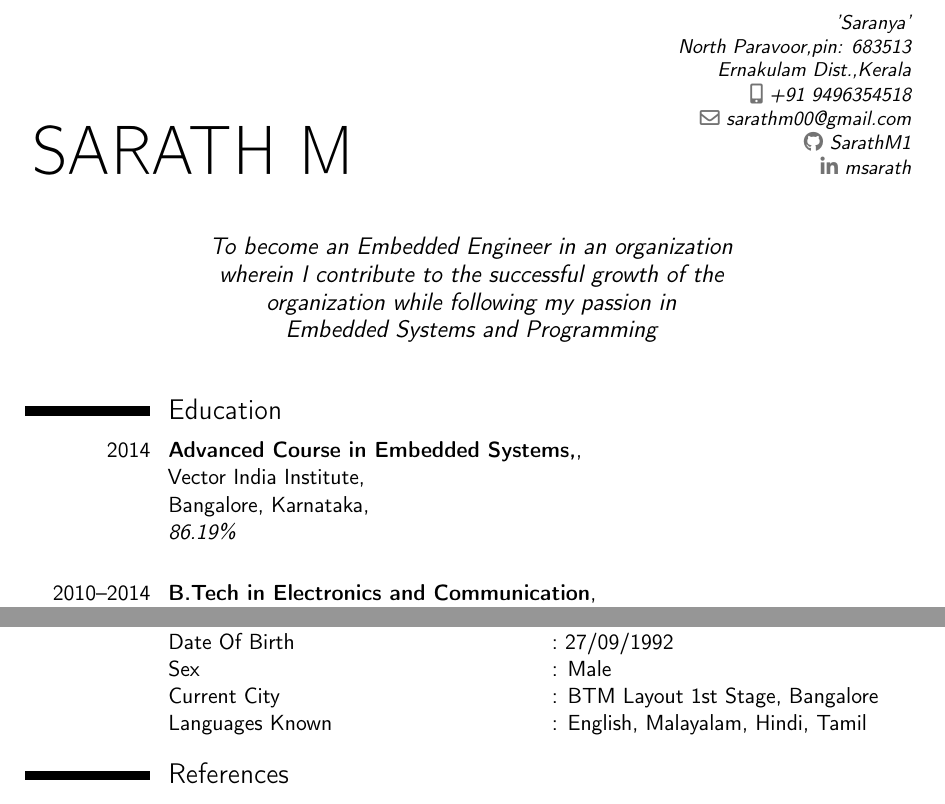
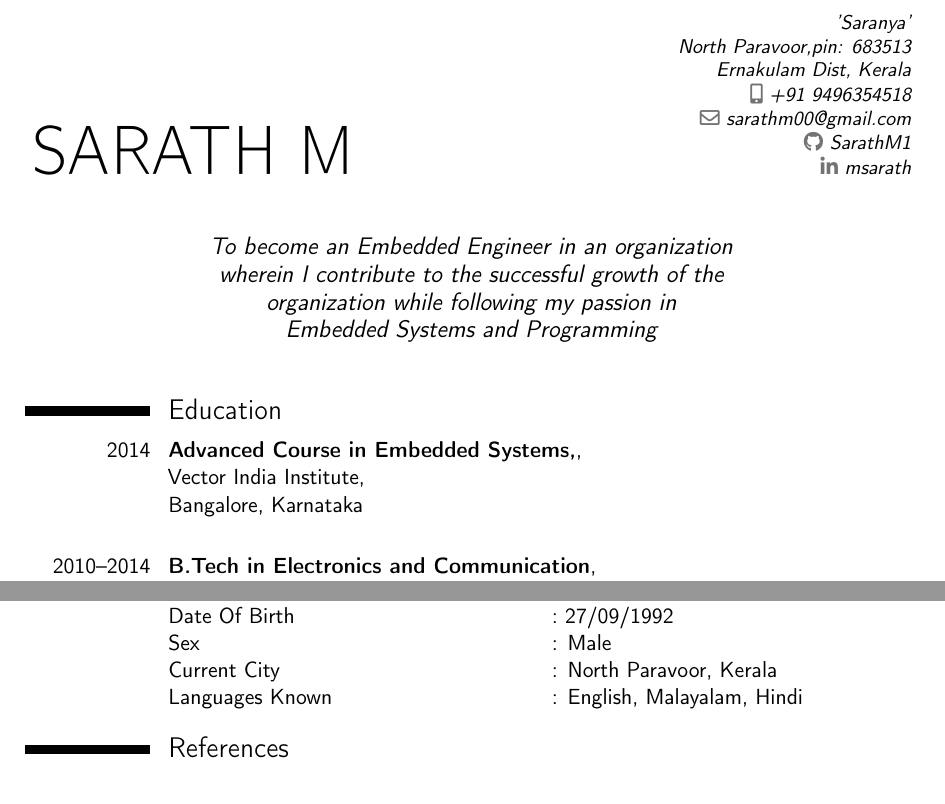
Before and after one commit to SarathM1/Resume, a LaTeX CV (Sarath_Resume.tex): two parts of pages 1 and 3 of 3, joined at a grey line, cut so that both start at the same text. Compiled offline with pdfLaTeX.

Commit message:
Editing . .

```diff
--- a/Sarath_Resume.tex
+++ b/Sarath_Resume.tex
@@ -2,11 +2,11 @@
 		\documentclass[11pt,a4paper,sans]{moderncv}      	% moderncv themes
 		\moderncvstyle{classic}                             % style options are 'casual' (default), 'classic', 'oldstyle' and 'banking'
 		\moderncvcolor{black}
-		%\moderncvicons{awesome}
+		%moderncvicons{awesome}
 		\usepackage[scale=0.75]{geometry}
 		\name{}{SARATH M}
 		%\title{}
-		\address{'Saranya'}{North Paravoor,pin: 683513}{Ernakulam Dist.,Kerala}
+		\address{'Saranya'}{North Paravoor,pin: 683513}{Ernakulam Dist, Kerala}
 
 		\phone[mobile]{+91~9496354518}                   % optional, remove / comment the line if not wanted
 		\email{sarathm00@gmail.com}                               % optional, remove / comment the line if not wanted
@@ -19,7 +19,7 @@
 		\makecvtitle
 
 		\section{Education}
-		\cventry{2014}{Advanced Course in Embedded Systems,}{}{\newline Vector India  Institute,\newline Bangalore, Karnataka}{\newline \textit{86.19\%}}{ }
+		\cventry{2014}{Advanced Course in Embedded Systems,}{}{\newline Vector India  Institute,\newline Bangalore, Karnataka}{}{ }
 		\cventry{2010--2014}{B.Tech in Electronics and Communication}{}{\newline Govt. College of Engineering Cherthala,\newline CUSAT University, \newline Kerala}{\newline \textit{65.97\%}}{ }  % arguments 3 to 6 can be left empty
 		\cventry{2010}{12th Grade}{}{\newline Talent Public School,\newline CBSE, \newline Njarakkal,Kerala}{\newline \textit{80.6\%}}{ }
 		\cventry{2008}{10th Grade}{}{\newline Talent Public School,\newline CBSE \newline Njarakkal,Kerala}{\newline \textit{83.2\%}}{ }
@@ -109,7 +109,7 @@
 			\section{Personal Details}
 			\begin{cvcolumns}
 			\cvcolumn[0.5]{}{Name\newline Mother's Name\newline Date Of Birth\newline Sex\newline Current City\newline Languages Known}
-			\cvcolumn{}{ : Sarath.M\newline : Leena.N\newline : 27/09/1992\newline :  Male\newline : BTM Layout 1st Stage, Bangalore\newline : English, Malayalam, Hindi, Tamil}
+			\cvcolumn{}{ : Sarath.M\newline : Leena.N\newline : 27/09/1992\newline :  Male\newline : North Paravoor, Kerala\newline : English, Malayalam, Hindi}
 			\end{cvcolumns}
 
 			\section{References}
```
Also changed, not shown: Sarath_Resume.pdf.
